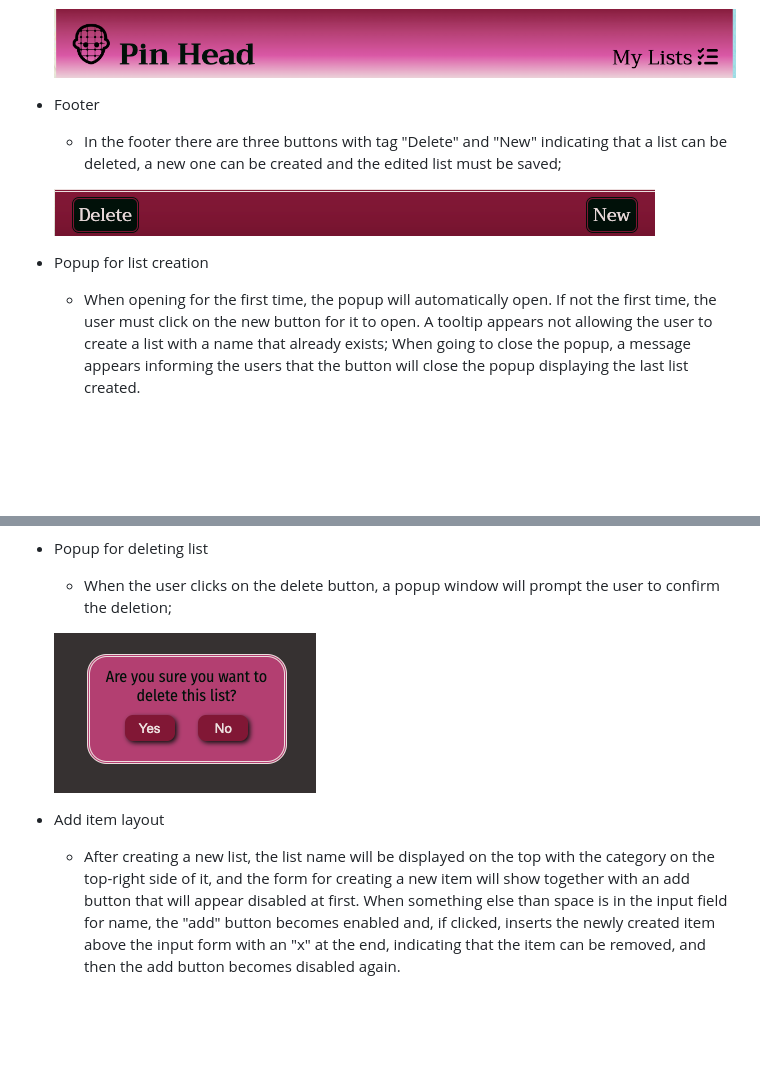
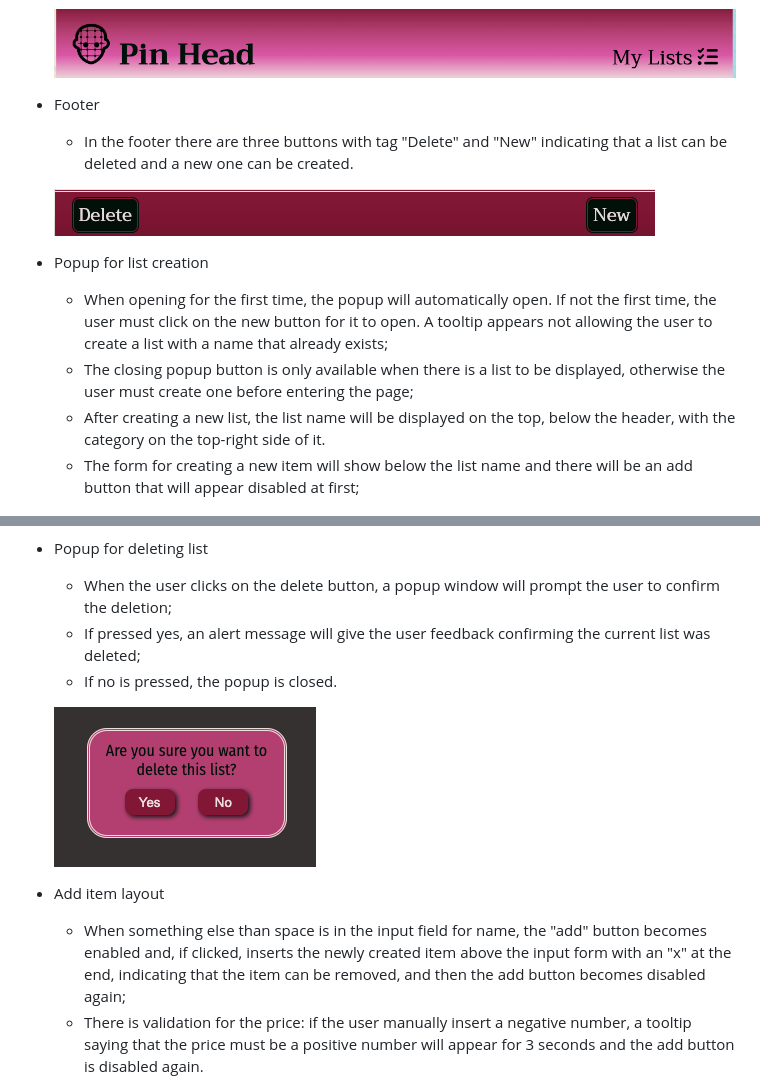
Before and after one commit to mariaciceri/pin_head_list, a Markdown page: README.md, 2 parts joined by grey strips. GitHub-like rendering; blank space fills up the shorter version.

Commit message:
Add more content to existing features

```diff
--- a/README.md
+++ b/README.md
@@ -30,23 +30,29 @@ The page is a helper for anyone who wants/needs to remember things they need to
     ![Page's header](docs/images/header.png)
 
 + Footer
-    + In the footer there are three buttons with tag "Delete" and "New" indicating that a list can be deleted, a new one can be created and the edited list must be saved;
+    + In the footer there are three buttons with tag "Delete" and "New" indicating that a list can be deleted and a new one can be created.
 
     ![Page's footer with delete and new button](docs/images/footer.png)
 
 + Popup for list creation
-    + When opening for the first time, the popup will automatically open. If not the first time, the user must click on the new button for it to open. A tooltip appears not allowing the user to create a list with a name that already exists; When going to close the popup, a message appears informing the users that the button will close the popup displaying the last list created.
+    + When opening for the first time, the popup will automatically open. If not the first time, the user must click on the new button for it to open. A tooltip appears not allowing the user to create a list with a name that already exists;
+    + The closing popup button is only available when there is a list to be displayed, otherwise the user must create one before entering the page;
+    + After creating a new list, the list name will be displayed on the top, below the header, with the category on the top-right side of it.
+    + The form for creating a new item will show below the list name and there will be an add button that will appear disabled at first;
 
     ![Create new list popup](docs/images/create-list-popup.png)
     ![List name already taken](docs/images/list-name-taken-tooltip.png)
 
 + Popup for deleting list
     + When the user clicks on the delete button, a popup window will prompt the user to confirm the deletion;
+    + If pressed yes, an alert message will give the user feedback confirming the current list was deleted;
+    + If no is pressed, the popup is closed.
 
     ![Delete list confirmation popup window](docs/images/delete-list-popup.png)
 
 + Add item layout
-    + After creating a new list, the list name will be displayed on the top with the category on the top-right side of it, and the form for creating a new item will show together with an add button that will appear disabled at first. When something else than space is in the input field for name, the "add" button becomes enabled and, if clicked, inserts the newly created item above the input form with an "x" at the end, indicating that the item can be removed, and then the add button becomes disabled again.
+    + When something else than space is in the input field for name, the "add" button becomes enabled and, if clicked, inserts the newly created item above the input form with an "x" at the end, indicating that the item can be removed, and then the add button becomes disabled again;
+    + There is validation for the price: if the user manually insert a negative number, a tooltip saying that the price must be a positive number will appear for 3 seconds and the add button is disabled again.
 
     ![Test list title, add item form, add button disabled](docs/images/add-button-disabled.png)
     ![Add button enabled](docs/images/add-button-enabled.png)
```
